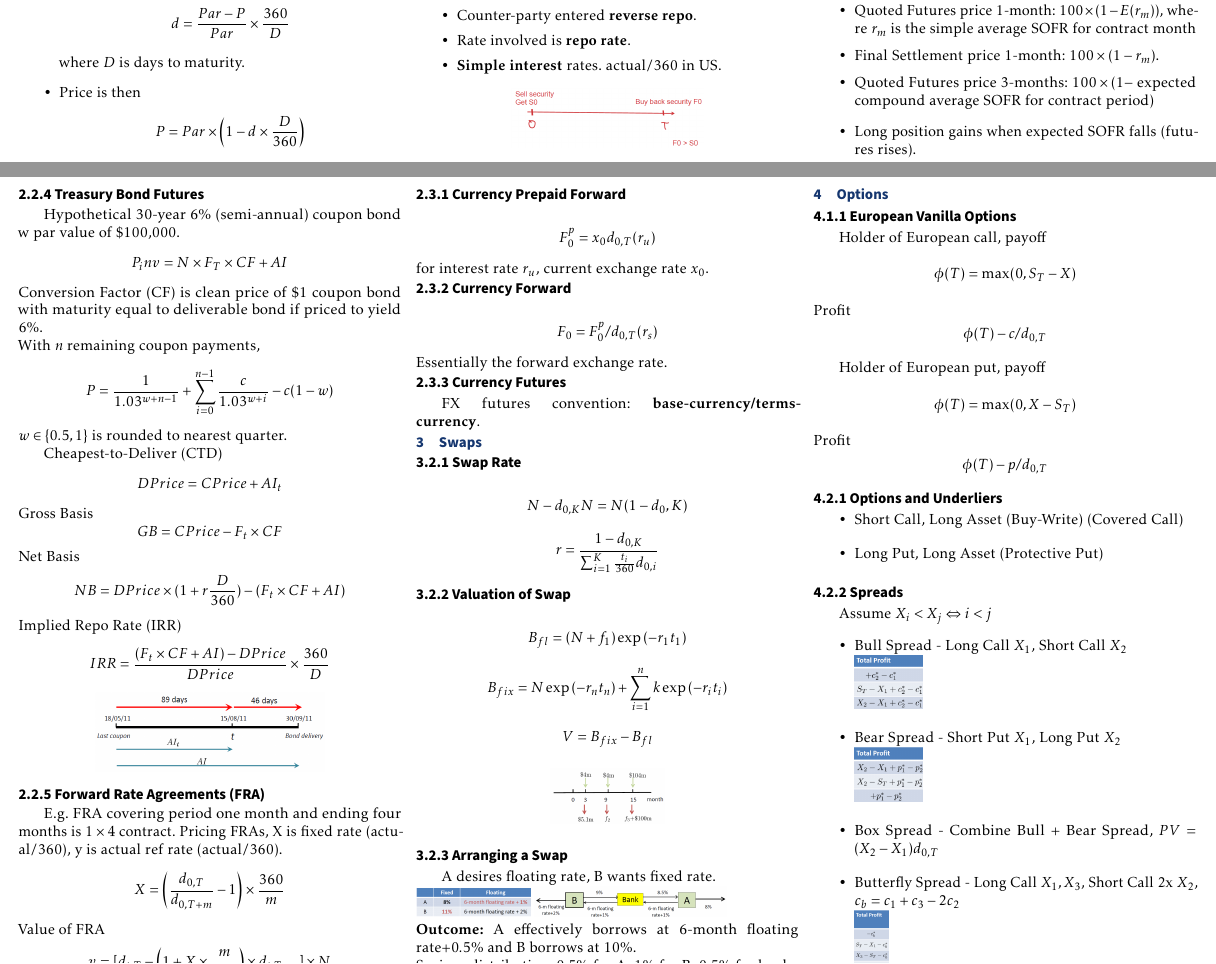
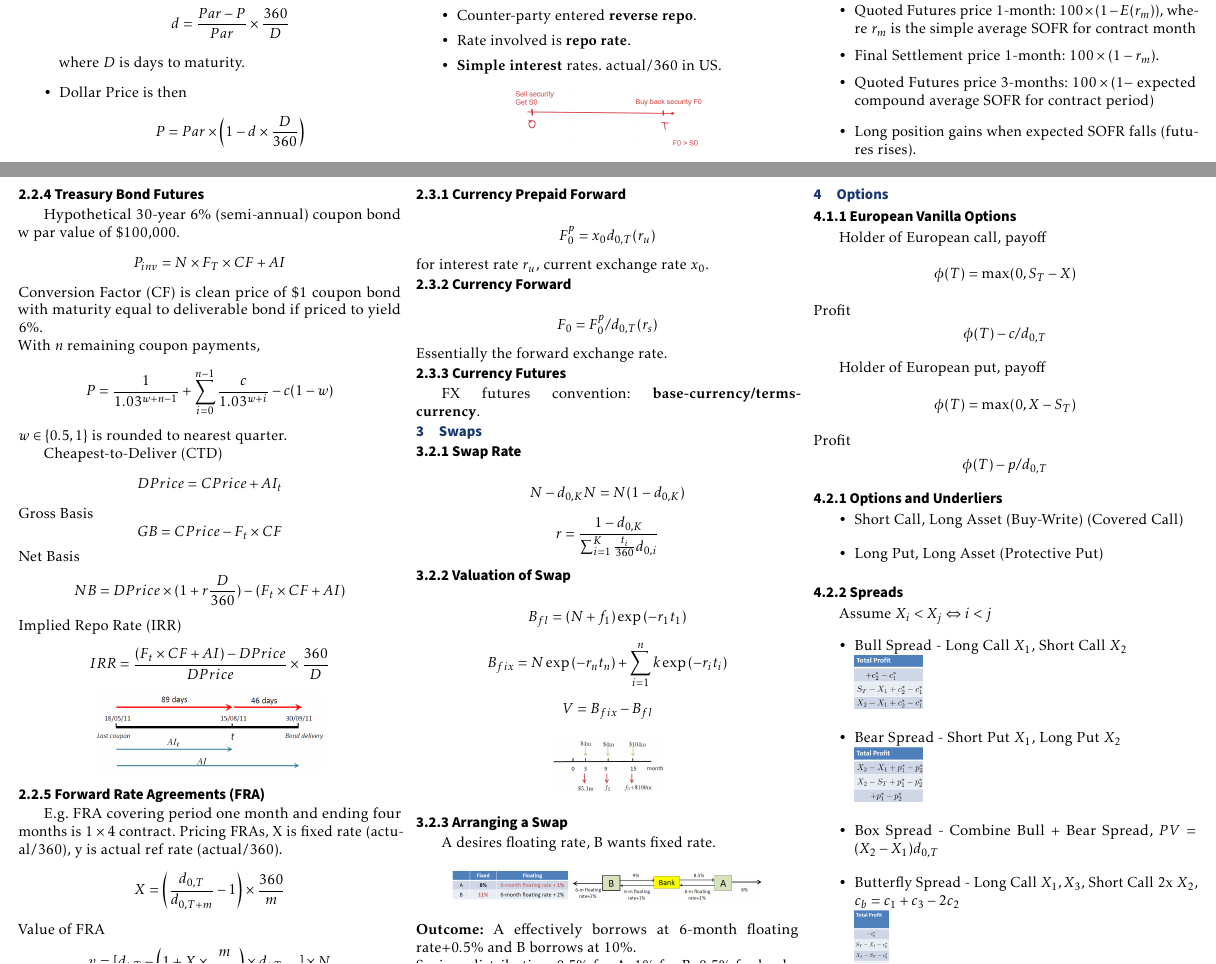
Before and after one commit to nus-wira/qf3101, a LaTeX document (cs.tex, which reads contents/2.tex, contents/3.tex): two parts of pages 2 and 3 of 4, joined at a grey line, cut so that both start at the same text. Compiled offline with pdfLaTeX.

Commit message:
[cs] Format

```diff
--- a/contents/2.tex
+++ b/contents/2.tex
@@ -5,7 +5,7 @@
     \item Often given as \textbf{discount yield} $d$
     \[d=\frac{Par-P}{Par}\times\frac{360}{D}\]
     where $D$ is days to maturity.
-    \item Price is then
+    \item Dollar Price is then
     \[P=Par\times\left(1-d\times\frac{D}{360}\right)\]
     \item True yield is the \textbf{coupon equivalent yield} (CEY)
     or \textbf{investment rate}
@@ -92,9 +93,10 @@ Changes to margin account
 \begin{center}
 \includegraphics[width=0.6\linewidth]{contents/2.2.3.png}
 \end{center}
+
 \subsection*{2.2.4 Treasury Bond Futures}
 Hypothetical 30-year 6\% (semi-annual) coupon bond w par value of \$100,000.
-\[P_inv = N\times F_T \times CF + AI\]
+\[P_{inv} = N\times F_T \times CF + AI\]
 Conversion Factor (CF) is clean price of \$1 coupon bond
 with maturity equal to deliverable bond if priced to yield 6\%.\\
 With $n$ remaining coupon payments,
--- a/contents/3.tex
+++ b/contents/3.tex
@@ -1,7 +1,8 @@
 \section{Swaps}
 \subsection*{3.2.1 Swap Rate}
-\[N-d_{0,K}N=N(1-d_0,K)\]
+\[N-d_{0,K}N=N(1-d_{0,K})\]
 \[r = \frac{1-d_{0,K}}{\sum_{i=1}^K \frac{t_i}{360}d_{0,i}}\]
+
 \subsection*{3.2.2 Valuation of Swap}
 \[B_{fl} = (N+f_1)\exp{(-r_1 t_1)}\]
 \[B_{fix} = N\exp{(-r_n t_n)} + \sum_{i=1}^n k\exp{(-r_i t_i)}\]
@@ -9,10 +10,13 @@
 \begin{center}
 \includegraphics[width=0.3\linewidth]{contents/3.2.2.png}
 \end{center}
+
 \subsection*{3.2.3 Arranging a Swap}
-A desires floating rate, B wants fixed rate.\\
+A desires floating rate, B wants fixed rate.
+\begin{center}
 \includegraphics[width=0.3\linewidth]{contents/3.2.3.1.png}
-\includegraphics[width=0.5\linewidth]{contents/3.2.3.2.png}\\
+\includegraphics[width=0.5\linewidth]{contents/3.2.3.2.png}
+\end{center}
 \textbf{Outcome:} A effectively borrows at 6-month floating rate$+0.5\%$
 and B borrows at 10\%.\\
 Savings distribution: 0.5\% for A, 1\% for B, 0.5\% for bank.
```
Also changed, not shown: contents/1.tex (+9 -0 lines), contents/4.tex (+2 -0 lines), cs.pdf, contents/2.tex (4 more changed lines).
